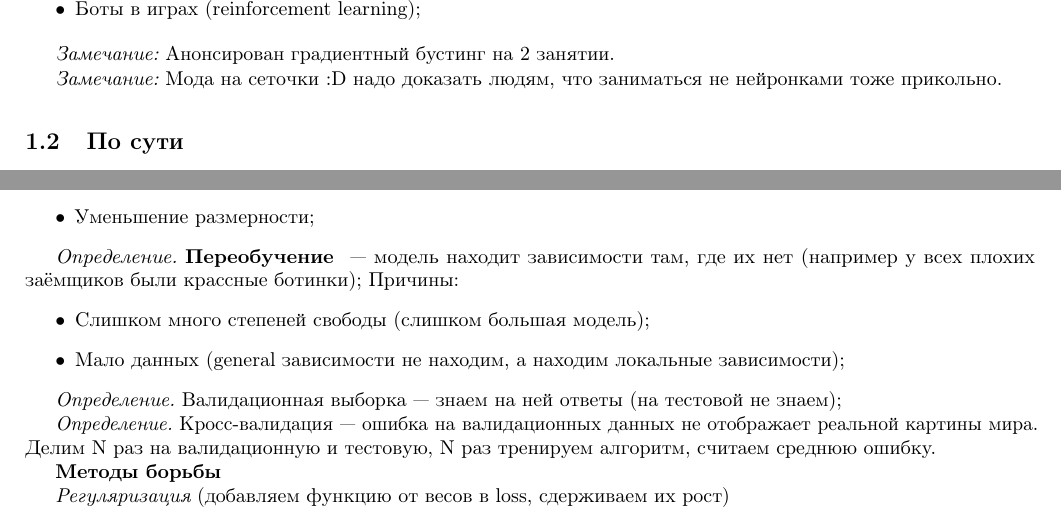
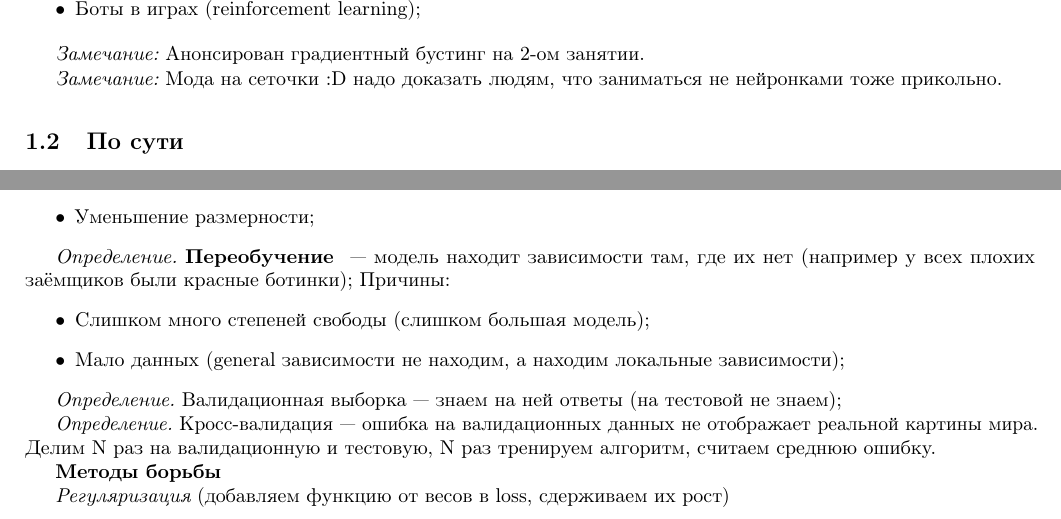
Before and after one commit to VitaliyRakitin/MLSberbank, a LaTeX document (Lections/lec1.tex): two parts of pages 1 and 2 of 2 before the commit and two parts of pages 1 and 2 of 3 after it, joined at a grey line, cut so that both start at the same text. Compiled offline with pdfLaTeX.

Commit message:
sintaxis fix

```diff
--- a/Lections/lec1.tex
+++ b/Lections/lec1.tex
@@ -21,7 +22,7 @@
     \item Боты в играх (reinforcement learning);
 \end{itemize}
 
-{\it Замечание:} Анонсирован градиентный бустинг на 2 занятии.
+{\it Замечание:} Анонсирован градиентный бустинг на 2-ом занятии.
 
 {\it Замечание:} Мода на сеточки :D надо доказать людям, что заниматься не нейронками тоже прикольно.
 
@@ -114,7 +115,7 @@ Precision можно интерпретировать как долю объек
 \end{itemize}
 
 
-{\it Определение.} {\bf Переобучение } --- модель находит зависимости там, где их нет (например у всех плохих заёмщиков были крассные ботинки);
+{\it Определение.} {\bf Переобучение } --- модель находит зависимости там, где их нет (например у всех плохих заёмщиков были красные ботинки);
 Причины:
 \begin{itemize}
     \item Слишком много степеней свободы (слишком большая модель);
@@ -129,4 +130,8 @@ Precision можно интерпретировать как долю объек
 {\bf Методы борьбы}
 
 {\it Регуляризация} (добавляем функцию от весов в loss, сдерживаем их рост)
+
+\newpage
+\section{ Лекция 2. Модели, ансамбли моделей }
+    \subsection{}
 \end{document}
```
Also changed, not shown: Lections/lec1.pdf, Lections/lec1.tex (3 more changed lines).
